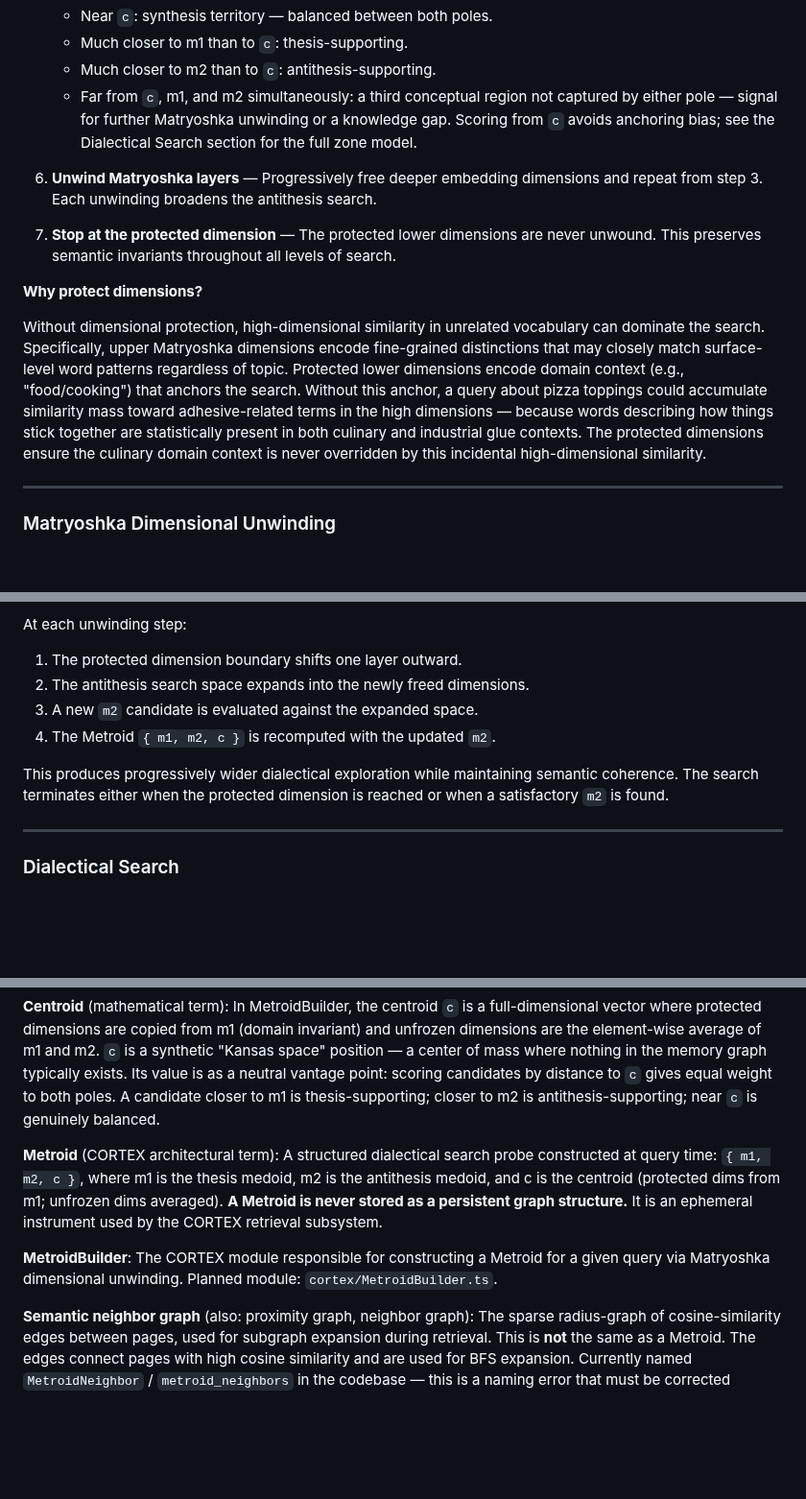
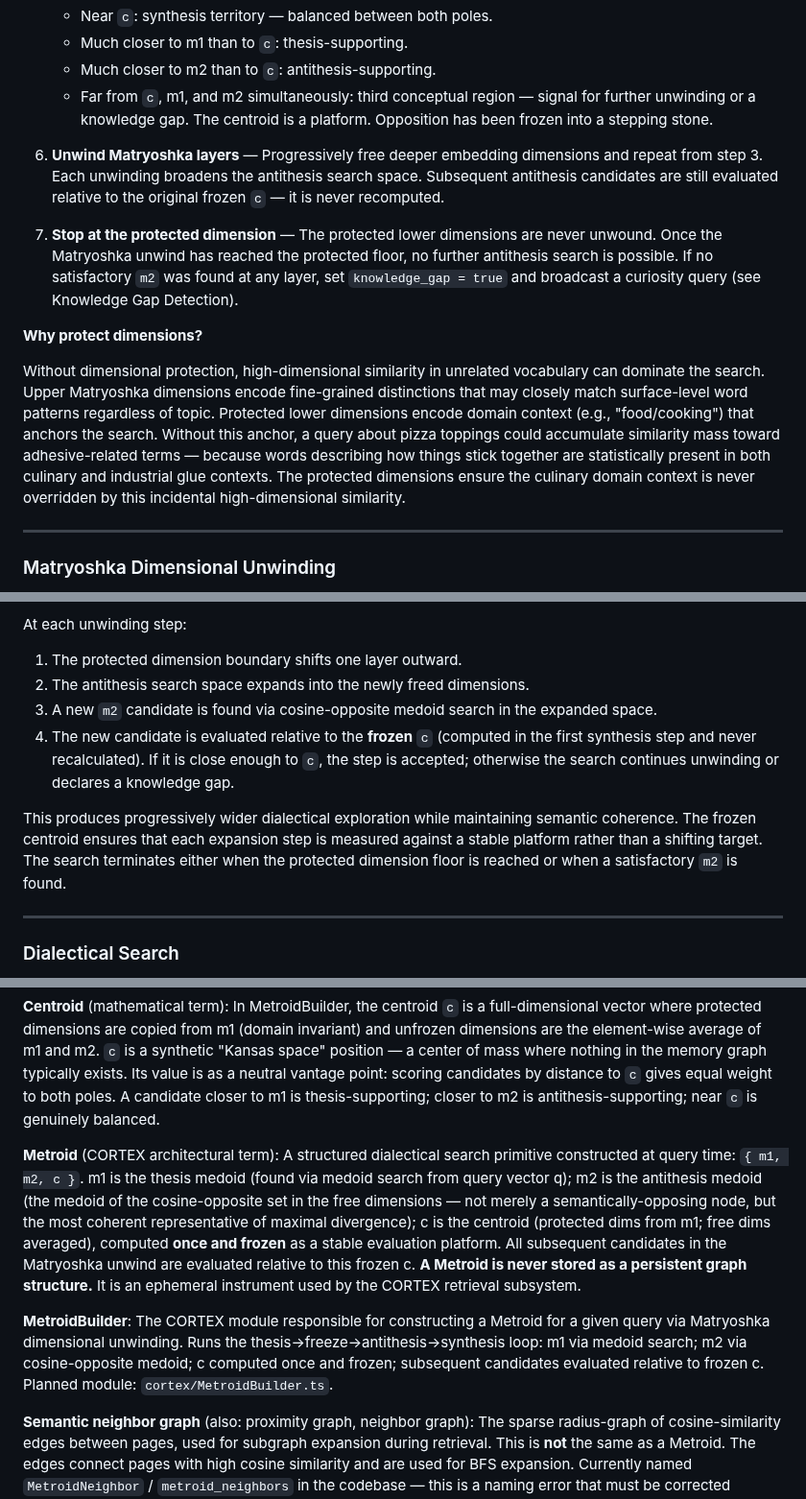
Before and after one commit to devlux76/cortex, a Markdown page: DESIGN.md, 3 parts joined by grey strips. Shown at 96% size. GitHub-like rendering; blank space fills up the shorter version.

```diff
--- a/DESIGN.md
+++ b/DESIGN.md
@@ -133,14 +159,29 @@ The Metroid is constructed at query time by the `MetroidBuilder`. It is **not**
    - Near `c`: synthesis territory — balanced between both poles.
    - Much closer to m1 than to `c`: thesis-supporting.
    - Much closer to m2 than to `c`: antithesis-supporting.
-   - Far from `c`, m1, and m2 simultaneously: a third conceptual region not captured by either pole — signal for further Matryoshka unwinding or a knowledge gap.
-   Scoring from `c` avoids anchoring bias; see the Dialectical Search section for the full zone model.
-6. **Unwind Matryoshka layers** — Progressively free deeper embedding dimensions and repeat from step 3. Each unwinding broadens the antithesis search.
-7. **Stop at the protected dimension** — The protected lower dimensions are never unwound. This preserves semantic invariants throughout all levels of search.
+   - Far from `c`, m1, and m2 simultaneously: third conceptual region — signal for further
+     unwinding or a knowledge gap.
+   The centroid is a platform. Opposition has been frozen into a stepping stone.
+
+6. **Unwind Matryoshka layers** — Progressively free deeper embedding dimensions and repeat from
+   step 3. Each unwinding broadens the antithesis search space. Subsequent antithesis candidates
+   are still evaluated relative to the original frozen `c` — it is never recomputed.
+
+7. **Stop at the protected dimension** — The protected lower dimensions are never unwound. Once
+   the Matryoshka unwind has reached the protected floor, no further antithesis search is possible.
+   If no satisfactory `m2` was found at any layer, set `knowledge_gap = true` and broadcast a
+   curiosity query (see Knowledge Gap Detection).
 
 **Why protect dimensions?**
 
-Without dimensional protection, high-dimensional similarity in unrelated vocabulary can dominate the search. Specifically, upper Matryoshka dimensions encode fine-grained distinctions that may closely match surface-level word patterns regardless of topic. Protected lower dimensions encode domain context (e.g., "food/cooking") that anchors the search. Without this anchor, a query about pizza toppings could accumulate similarity mass toward adhesive-related terms in the high dimensions — because words describing how things stick together are statistically present in both culinary and industrial glue contexts. The protected dimensions ensure the culinary domain context is never overridden by this incidental high-dimensional similarity.
+Without dimensional protection, high-dimensional similarity in unrelated vocabulary can dominate
+the search. Upper Matryoshka dimensions encode fine-grained distinctions that may closely match
+surface-level word patterns regardless of topic. Protected lower dimensions encode domain context
+(e.g., "food/cooking") that anchors the search. Without this anchor, a query about pizza toppings
+could accumulate similarity mass toward adhesive-related terms — because words describing how
+things stick together are statistically present in both culinary and industrial glue contexts.
+The protected dimensions ensure the culinary domain context is never overridden by this incidental
+high-dimensional similarity.
 
 ---
 
@@ -154,10 +195,15 @@ CORTEX uses Matryoshka Representation Learning (MRL) models that pack semantic i
 At each unwinding step:
 1. The protected dimension boundary shifts one layer outward.
 2. The antithesis search space expands into the newly freed dimensions.
-3. A new `m2` candidate is evaluated against the expanded space.
-4. The Metroid `{ m1, m2, c }` is recomputed with the updated `m2`.
+3. A new `m2` candidate is found via cosine-opposite medoid search in the expanded space.
+4. The new candidate is evaluated relative to the **frozen** `c` (computed in the first synthesis
+   step and never recalculated). If it is close enough to `c`, the step is accepted; otherwise
+   the search continues unwinding or declares a knowledge gap.
 
-This produces progressively wider dialectical exploration while maintaining semantic coherence. The search terminates either when the protected dimension is reached or when a satisfactory `m2` is found.
+This produces progressively wider dialectical exploration while maintaining semantic coherence.
+The frozen centroid ensures that each expansion step is measured against a stable platform rather
+than a shifting target. The search terminates either when the protected dimension floor is reached
+or when a satisfactory `m2` is found.
 
 ---
 
@@ -729,9 +775,19 @@ where nothing in the memory graph typically exists. Its value is as a neutral va
 scoring candidates by distance to `c` gives equal weight to both poles. A candidate closer to m1
 is thesis-supporting; closer to m2 is antithesis-supporting; near `c` is genuinely balanced.
 
-**Metroid** (CORTEX architectural term): A structured dialectical search probe constructed at query time: `{ m1, m2, c }`, where m1 is the thesis medoid, m2 is the antithesis medoid, and c is the centroid (protected dims from m1; unfrozen dims averaged). **A Metroid is never stored as a persistent graph structure.** It is an ephemeral instrument used by the CORTEX retrieval subsystem.
+**Metroid** (CORTEX architectural term): A structured dialectical search primitive constructed at
+query time: `{ m1, m2, c }`. m1 is the thesis medoid (found via medoid search from query vector q);
+m2 is the antithesis medoid (the medoid of the cosine-opposite set in the free dimensions — not
+merely a semantically-opposing node, but the most coherent representative of maximal divergence);
+c is the centroid (protected dims from m1; free dims averaged), computed **once and frozen** as a
+stable evaluation platform. All subsequent candidates in the Matryoshka unwind are evaluated
+relative to this frozen c. **A Metroid is never stored as a persistent graph structure.** It is an
+ephemeral instrument used by the CORTEX retrieval subsystem.
 
-**MetroidBuilder**: The CORTEX module responsible for constructing a Metroid for a given query via Matryoshka dimensional unwinding. Planned module: `cortex/MetroidBuilder.ts`.
+**MetroidBuilder**: The CORTEX module responsible for constructing a Metroid for a given query via
+Matryoshka dimensional unwinding. Runs the thesis→freeze→antithesis→synthesis loop: m1 via medoid
+search; m2 via cosine-opposite medoid; c computed once and frozen; subsequent candidates evaluated
+relative to frozen c. Planned module: `cortex/MetroidBuilder.ts`.
 
 **Semantic neighbor graph** (also: proximity graph, neighbor graph): The sparse radius-graph of cosine-similarity edges between pages, used for subgraph expansion during retrieval. This is **not** the same as a Metroid. The edges connect pages with high cosine similarity and are used for BFS expansion. Currently named `MetroidNeighbor` / `metroid_neighbors` in the codebase — this is a naming error that must be corrected (tracked in TODO as P0-X).
 
```
Also changed, not shown: other parts of DESIGN.md (+44 -18 lines), TODO.md (+42 -17 lines).
